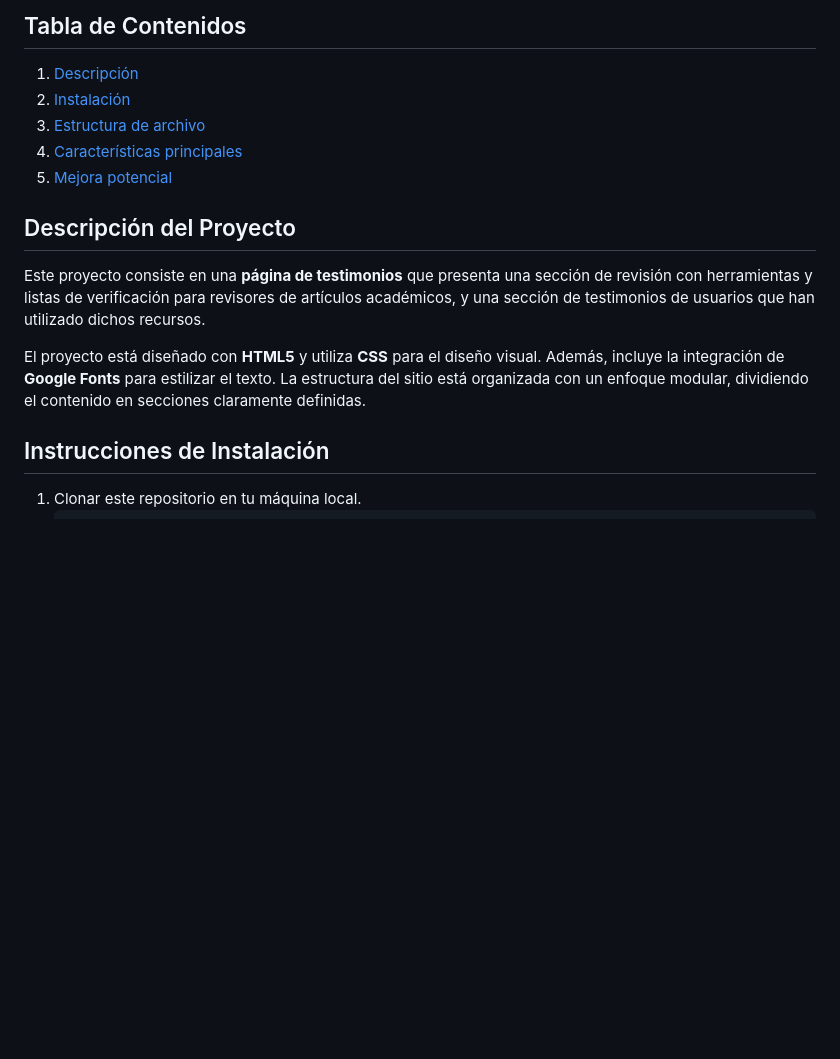
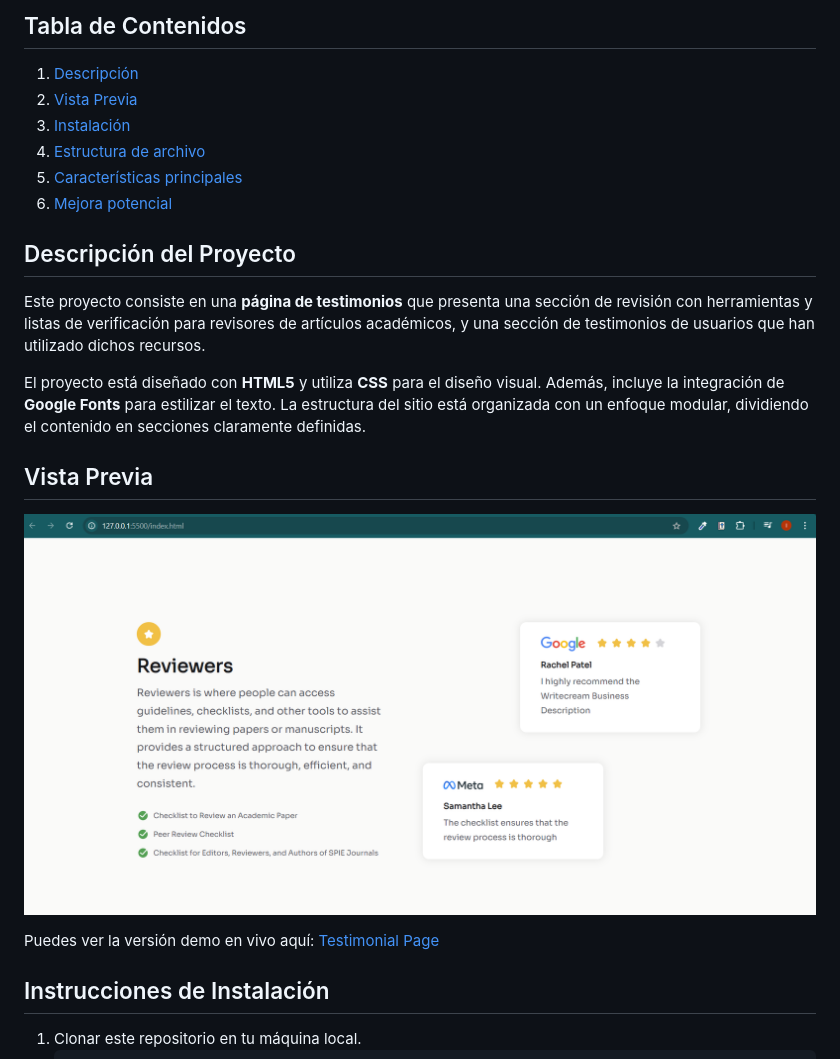
Before and after one commit to Ibrahim-003/Testimonial-Page, a Markdown page: README.md, the part around the change. Rendered like a GitHub page; pictures changed too: assets/desktop-preview.png (added); blank space fills up the shorter version.

```diff
--- a/README.md
+++ b/README.md
@@ -3,8 +3,9 @@
 ## Tabla de Contenidos
 
 1. [Descripción](#descripción-del-proyecto)
-2. [Instalación](#instrucciones-de-instalación)
-3. [Estructura de archivo](#estructura-de-archivos)
+2. [Vista Previa](#vista-previa)
+3. [Instalación](#instrucciones-de-instalación)
+4. [Estructura de archivo](#estructura-de-archivos)
 5. [Características principales](#características-principales)
 6. [Mejora potencial](#mejora-potencial)
 
@@ -14,6 +15,13 @@
 Este proyecto consiste en una **página de testimonios** que presenta una sección de revisión con herramientas y listas de verificación para revisores de artículos académicos, y una sección de testimonios de usuarios que han utilizado dichos recursos.
 
 El proyecto está diseñado con **HTML5** y utiliza **CSS** para el diseño visual. Además, incluye la integración de **Google Fonts** para estilizar el texto. La estructura del sitio está organizada con un enfoque modular, dividiendo el contenido en secciones claramente definidas.
+
+
+## Vista Previa
+
+![Captura del Proyecto](./assets/desktop-preview.png)
+
+Puedes ver la versión demo en vivo aquí: [Testimonial Page](https://ibrahim-003.github.io/Testimonial-Page/)
 
 ## Instrucciones de Instalación
 
```
